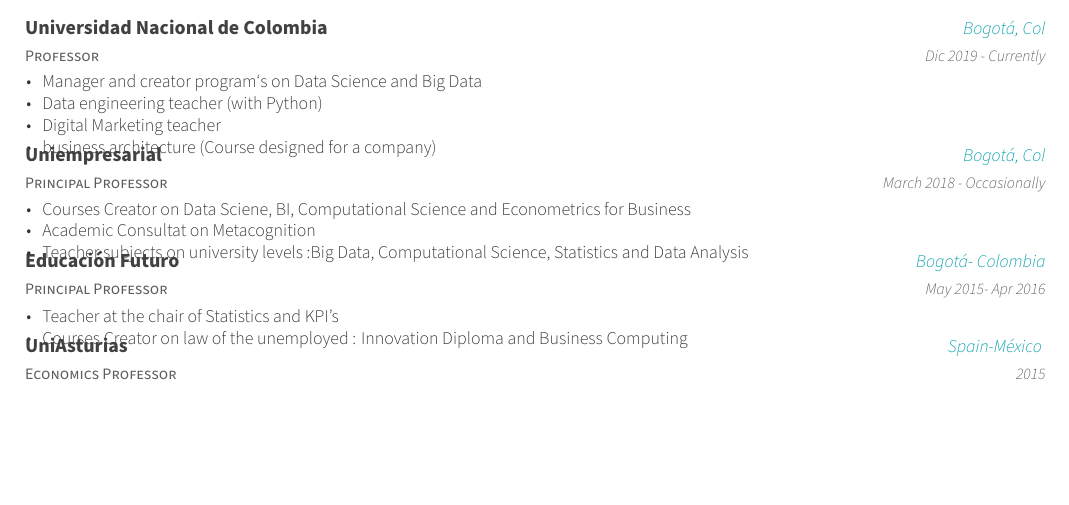
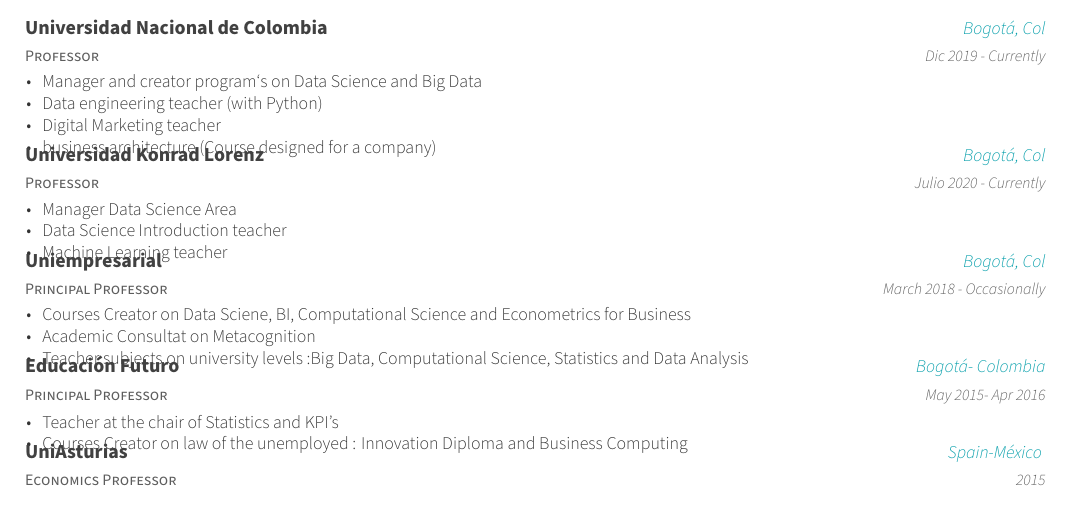
Before and after one commit to carlosjimenez88M/Resume, a LaTeX CV (resume.tex, which reads resume/certifications.tex): part of page 2 of 3, cut so that both start at the same text, the shorter picture padded with empty space. Compiled offline with XeLaTeX.

Commit message:
Konrad Lorenz Changes

```diff
--- a/resume/certifications.tex
+++ b/resume/certifications.tex
@@ -24,6 +24,20 @@
     }
 
 
+ %---------------------------------------------------------
+
+\cventry
+    {Professor}
+    {Universidad Konrad Lorenz}
+    {Bogotá, Col}
+    {Julio 2020 - Currently}
+    {
+    \begin{cvitems}
+    \item {Manager Data Science Area}
+    \item {Data Science Introduction teacher}
+    \item {Machine Learning  teacher}
+    \end{cvitems}
+    }
 
 
 %---------------------------------------------------------
```
Also changed, not shown: Daniel-Jimenez.pdf, README.pdf, 2 other files.
